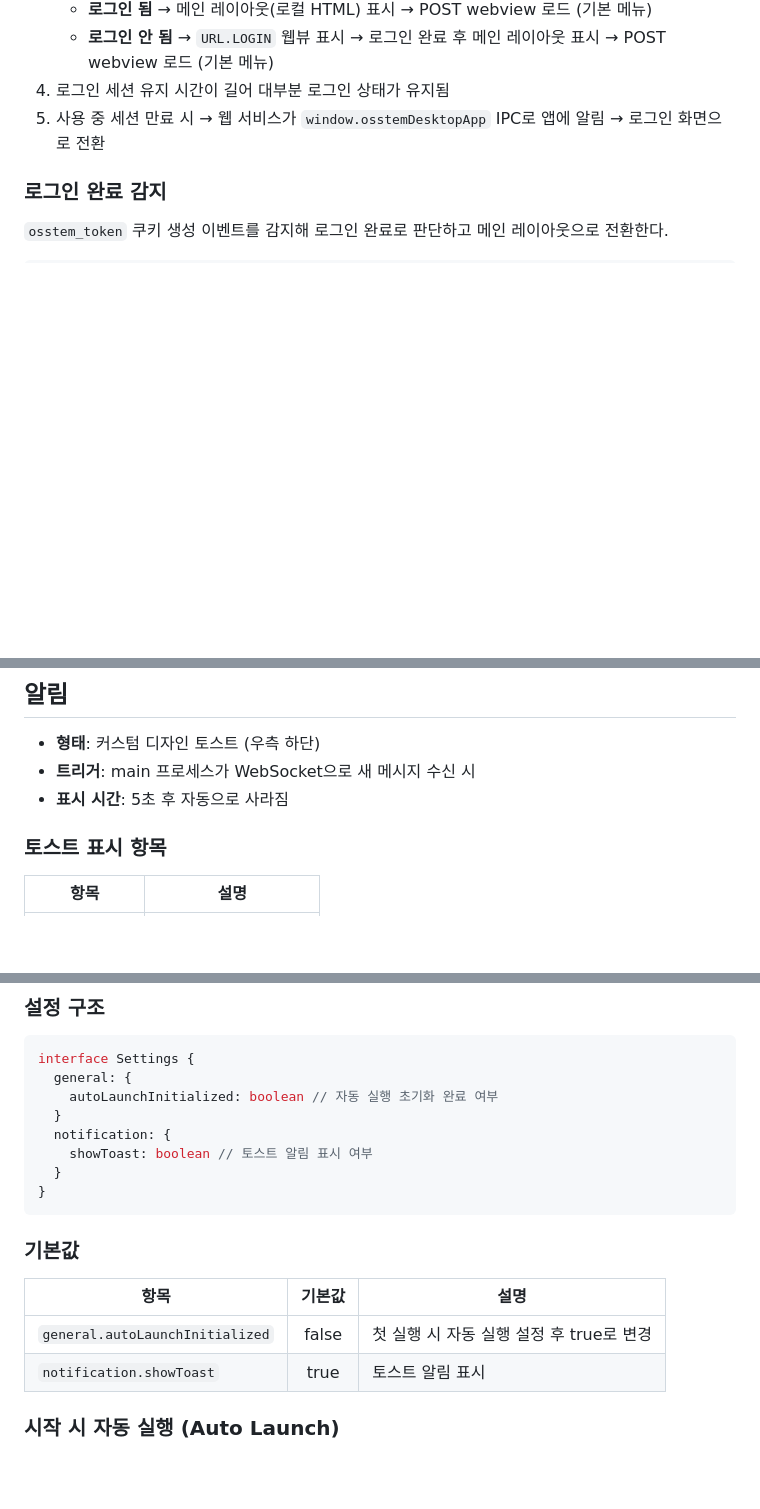
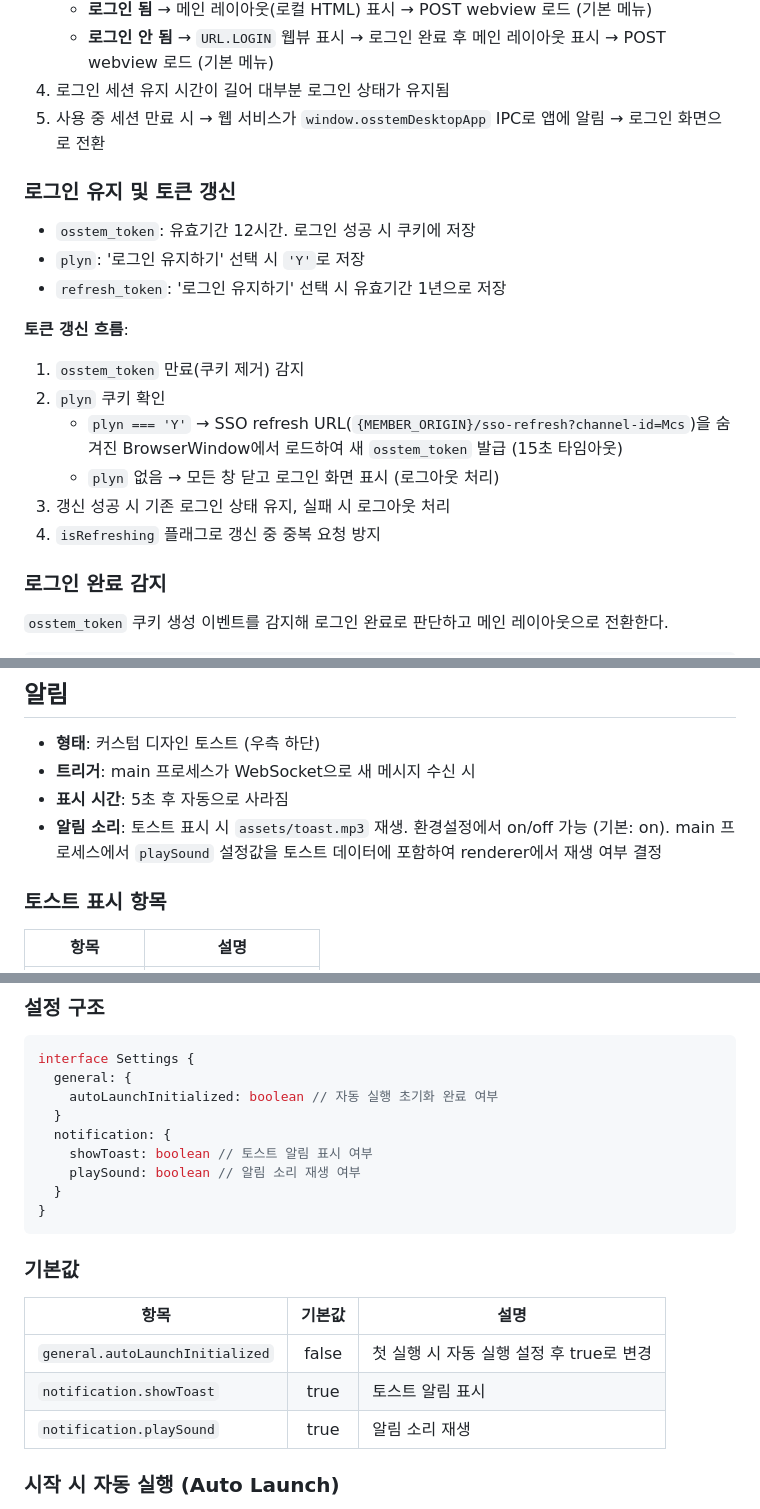
Before and after one commit to SungGyunKim/oss-app, a Markdown page: docs/plan.md, 3 parts joined by grey strips. Drawn GitHub-style; blank space fills up the shorter version.

Commit message:
plan.md 업데이트: 토큰 자동 갱신 및 알림 소리 설정 반영

````diff
--- a/docs/plan.md
+++ b/docs/plan.md
@@ -206,6 +206,21 @@ nsis:
 4. 로그인 세션 유지 시간이 길어 대부분 로그인 상태가 유지됨
 5. 사용 중 세션 만료 시 → 웹 서비스가 `window.osstemDesktopApp` IPC로 앱에 알림 → 로그인 화면으로 전환
 
+### 로그인 유지 및 토큰 갱신
+
+- `osstem_token`: 유효기간 12시간. 로그인 성공 시 쿠키에 저장
+- `plyn`: '로그인 유지하기' 선택 시 `'Y'`로 저장
+- `refresh_token`: '로그인 유지하기' 선택 시 유효기간 1년으로 저장
+
+**토큰 갱신 흐름**:
+
+1. `osstem_token` 만료(쿠키 제거) 감지
+2. `plyn` 쿠키 확인
+   - `plyn === 'Y'` → SSO refresh URL(`{MEMBER_ORIGIN}/sso-refresh?channel-id=Mcs`)을 숨겨진 BrowserWindow에서 로드하여 새 `osstem_token` 발급 (15초 타임아웃)
+   - `plyn` 없음 → 모든 창 닫고 로그인 화면 표시 (로그아웃 처리)
+3. 갱신 성공 시 기존 로그인 상태 유지, 실패 시 로그아웃 처리
+4. `isRefreshing` 플래그로 갱신 중 중복 요청 방지
+
 ### 로그인 완료 감지
 
 `osstem_token` 쿠키 생성 이벤트를 감지해 로그인 완료로 판단하고 메인 레이아웃으로 전환한다.
@@ -336,6 +351,7 @@ const win = new BrowserWindow({
 - **형태**: 커스텀 디자인 토스트 (우측 하단)
 - **트리거**: main 프로세스가 WebSocket으로 새 메시지 수신 시
 - **표시 시간**: 5초 후 자동으로 사라짐
+- **알림 소리**: 토스트 표시 시 `assets/toast.mp3` 재생. 환경설정에서 on/off 가능 (기본: on). main 프로세스에서 `playSound` 설정값을 토스트 데이터에 포함하여 renderer에서 재생 여부 결정
 
 ### 토스트 표시 항목
 
@@ -487,6 +503,7 @@ interface Settings {
   }
   notification: {
     showToast: boolean // 토스트 알림 표시 여부
+    playSound: boolean // 알림 소리 재생 여부
   }
 }
 ```
@@ -497,6 +514,7 @@ interface Settings {
 | --------------------------------- | :----: | --------------------------------------------- |
 | `general.autoLaunchInitialized`   | false  | 첫 실행 시 자동 실행 설정 후 true로 변경      |
 | `notification.showToast`          | true   | 토스트 알림 표시                              |
+| `notification.playSound`          | true   | 알림 소리 재생                                |
 
 ### 시작 시 자동 실행 (Auto Launch)
 
````
Also changed, not shown: other parts of docs/plan.md (+1 -0 lines).
